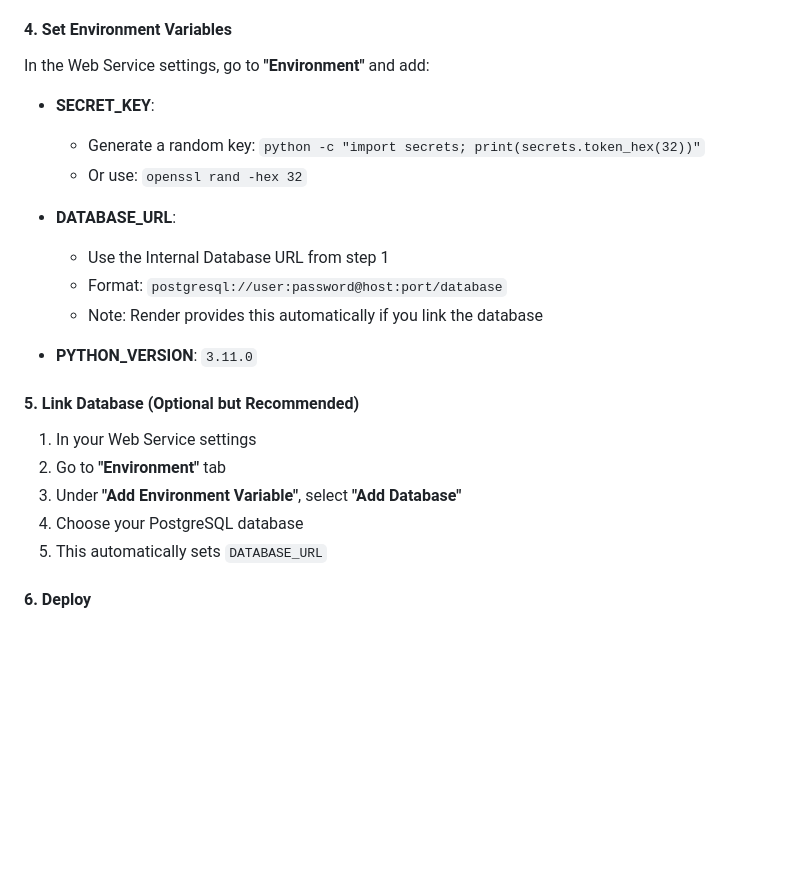
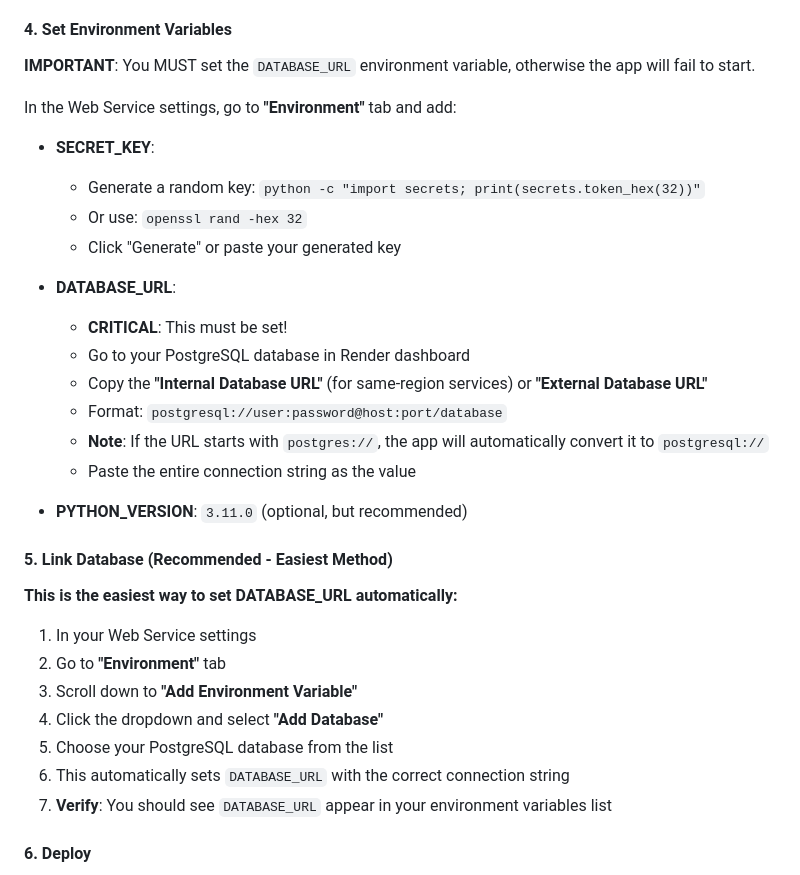
Before and after one commit to radhakrishna1210/inventory_management_system, a Markdown page: DEPLOYMENT.md, the part around the change. GitHub-like rendering; blank space fills up the shorter version.

Commit message:
Update deployment guide with clearer DATABASE_URL setup instructions

```diff
--- a/DEPLOYMENT.md
+++ b/DEPLOYMENT.md
@@ -57,26 +57,36 @@ psycopg2-binary==2.9.9
 
 #### 4. Set Environment Variables
 
-In the Web Service settings, go to **"Environment"** and add:
+**IMPORTANT**: You MUST set the `DATABASE_URL` environment variable, otherwise the app will fail to start.
+
+In the Web Service settings, go to **"Environment"** tab and add:
 
 - **SECRET_KEY**:
   - Generate a random key: `python -c "import secrets; print(secrets.token_hex(32))"`
   - Or use: `openssl rand -hex 32`
+  - Click "Generate" or paste your generated key
 
 - **DATABASE_URL**:
-  - Use the Internal Database URL from step 1
+  - **CRITICAL**: This must be set!
+  - Go to your PostgreSQL database in Render dashboard
+  - Copy the **"Internal Database URL"** (for same-region services) or **"External Database URL"**
   - Format: `postgresql://user:password@host:port/database`
-  - Note: Render provides this automatically if you link the database
+  - **Note**: If the URL starts with `postgres://`, the app will automatically convert it to `postgresql://`
+  - Paste the entire connection string as the value
 
-- **PYTHON_VERSION**: `3.11.0`
+- **PYTHON_VERSION**: `3.11.0` (optional, but recommended)
 
-#### 5. Link Database (Optional but Recommended)
+#### 5. Link Database (Recommended - Easiest Method)
+
+**This is the easiest way to set DATABASE_URL automatically:**
 
 1. In your Web Service settings
 2. Go to **"Environment"** tab
-3. Under **"Add Environment Variable"**, select **"Add Database"**
-4. Choose your PostgreSQL database
-5. This automatically sets `DATABASE_URL`
+3. Scroll down to **"Add Environment Variable"**
+4. Click the dropdown and select **"Add Database"**
+5. Choose your PostgreSQL database from the list
+6. This automatically sets `DATABASE_URL` with the correct connection string
+7. **Verify**: You should see `DATABASE_URL` appear in your environment variables list
 
 #### 6. Deploy
 
```
